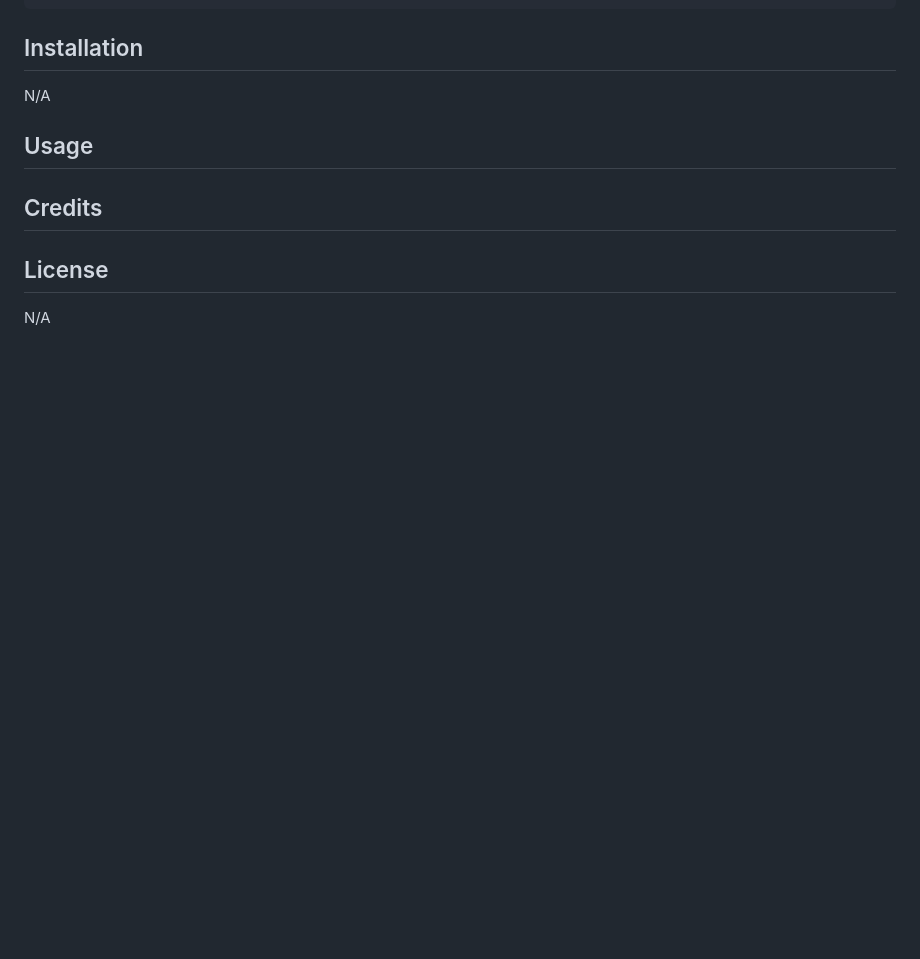
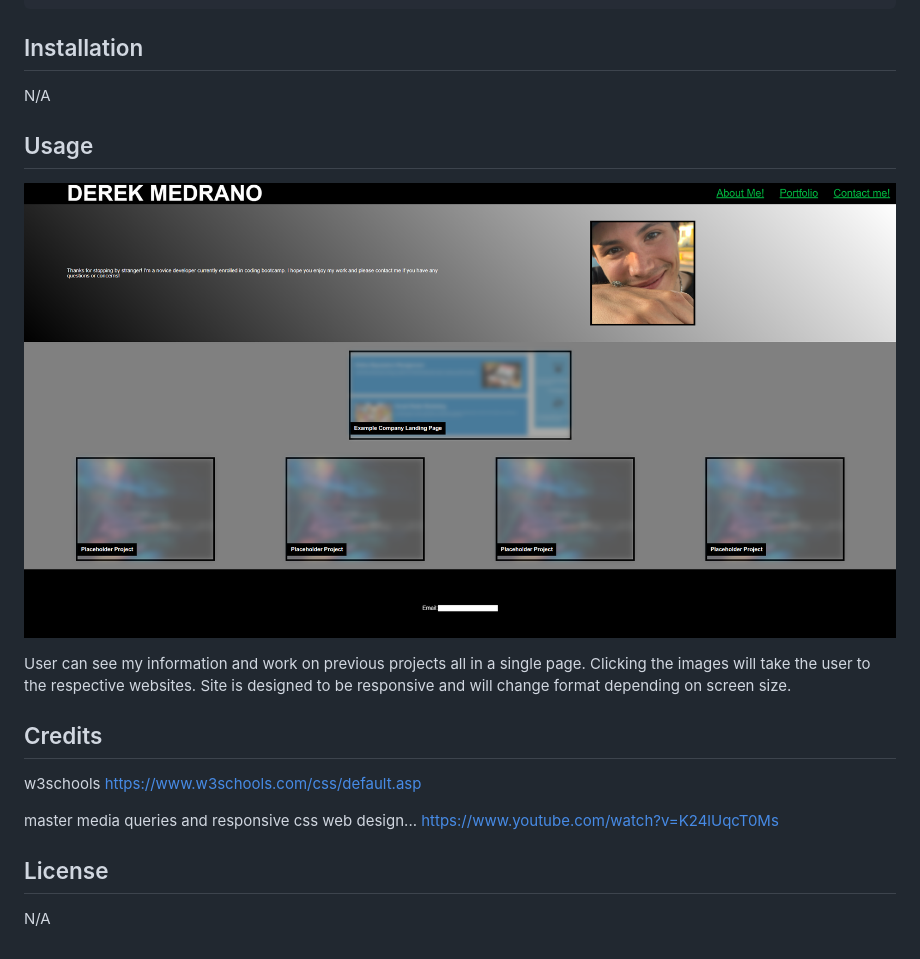
Before and after one commit to derekmedrano/homework-2, a Markdown page: README.md, the part around the change. Rendered like a GitHub page; pictures changed too: hwscreensh.jpg.png (added); blank space fills up the shorter version.

```diff
--- a/README.md
+++ b/README.md
@@ -7,8 +7,16 @@
 ## Installation
 N/A
 ## Usage
+![Screenshot of Project](hwscreensh.jpg.png)
 
+User can see my information and work on previous projects all in a single page. Clicking the images will take the user to the respective websites.
+Site is designed to be responsive and will change format depending on screen size.
 ## Credits
+w3schools
+https://www.w3schools.com/css/default.asp
+
+master media queries and responsive css web design...
+https://www.youtube.com/watch?v=K24lUqcT0Ms
 
 ## License
 N/A
```
Also changed, not shown: assets/images/hwscreensh.jpg.png (added), 2 other files.
